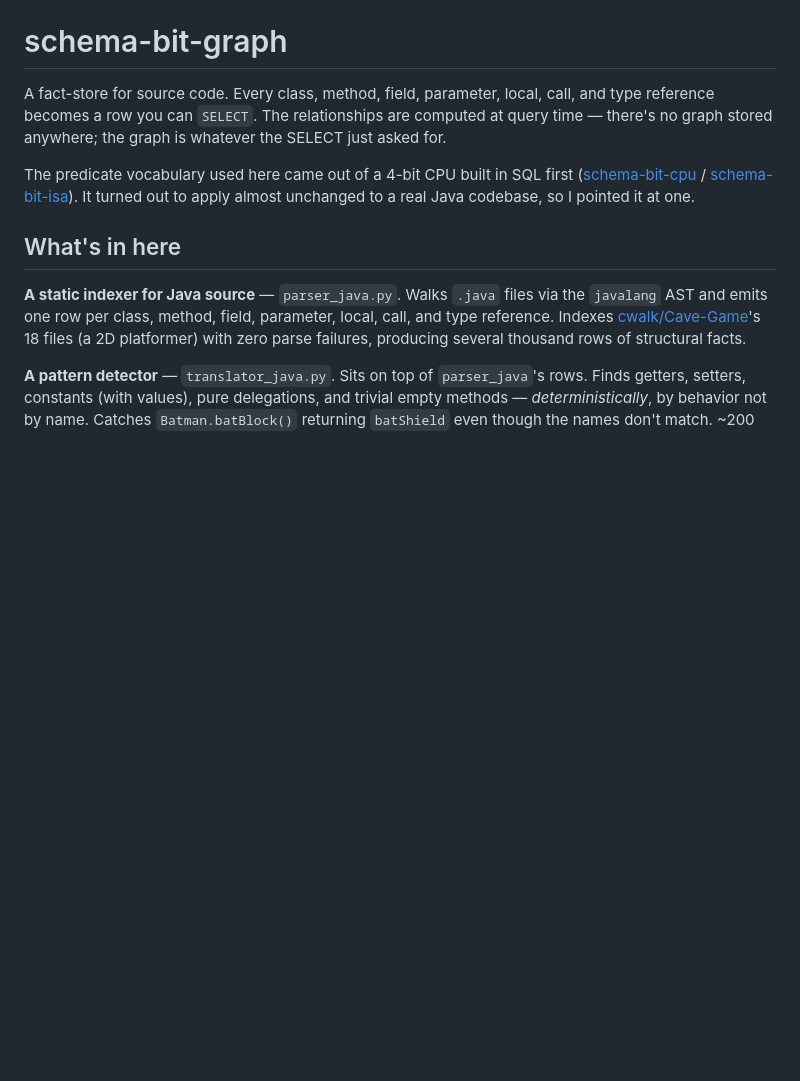
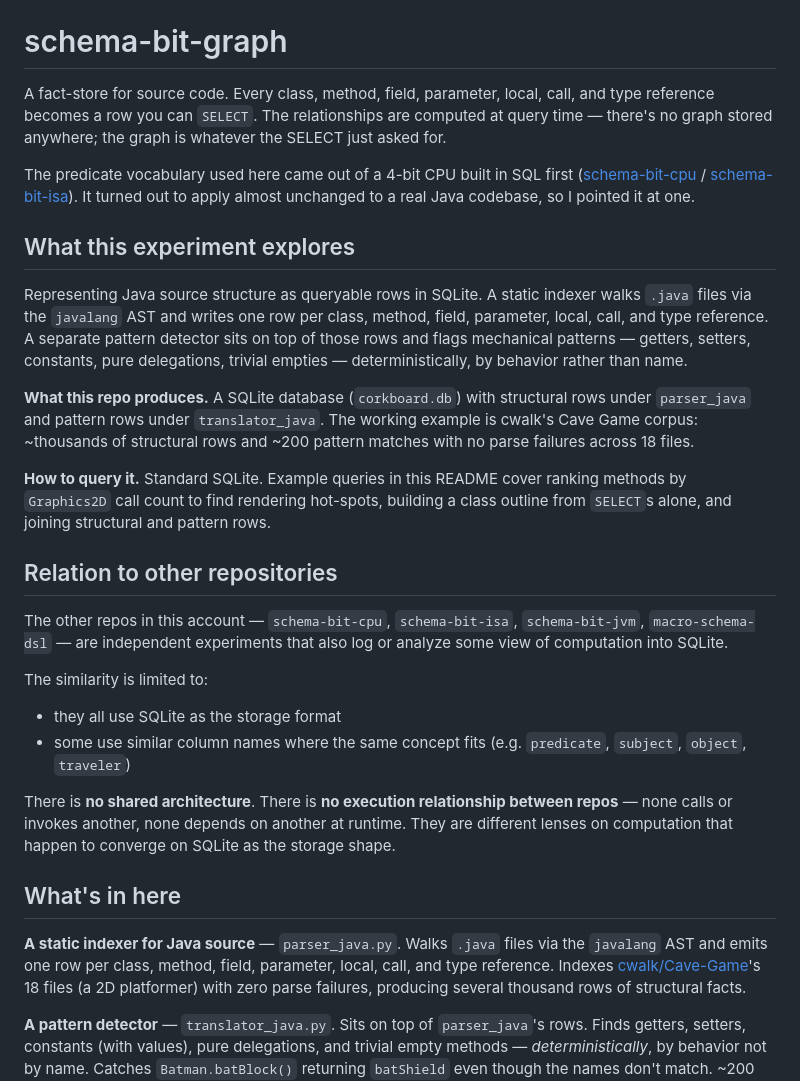
Before and after one commit to everydayquinn/schema-bit-graph, a Markdown page: README.md, the part around the change. GitHub-like rendering; blank space fills up the shorter version.

Commit message:
docs: add Context in Research Space section to README
Adds a short section to each repo's README naming the shared research direction (representing different views of computation as structured execution traces or structural records in SQLite) and explicitly framing the repos as independent experiments — not a pipeline, layered system, or unified architecture.

```diff
--- a/README.md
+++ b/README.md
@@ -3,6 +3,25 @@
 A fact-store for source code. Every class, method, field, parameter, local, call, and type reference becomes a row you can `SELECT`. The relationships are computed at query time — there's no graph stored anywhere; the graph is whatever the SELECT just asked for.
 
 The predicate vocabulary used here came out of a 4-bit CPU built in SQL first ([schema-bit-cpu](https://github.com/everydayquinn/schema-bit-cpu) / [schema-bit-isa](https://github.com/everydayquinn/schema-bit-isa)). It turned out to apply almost unchanged to a real Java codebase, so I pointed it at one.
+
+## What this experiment explores
+
+Representing Java source structure as queryable rows in SQLite. A static indexer walks `.java` files via the `javalang` AST and writes one row per class, method, field, parameter, local, call, and type reference. A separate pattern detector sits on top of those rows and flags mechanical patterns — getters, setters, constants, pure delegations, trivial empties — deterministically, by behavior rather than name.
+
+**What this repo produces.** A SQLite database (`corkboard.db`) with structural rows under `parser_java` and pattern rows under `translator_java`. The working example is cwalk's Cave Game corpus: ~thousands of structural rows and ~200 pattern matches with no parse failures across 18 files.
+
+**How to query it.** Standard SQLite. Example queries in this README cover ranking methods by `Graphics2D` call count to find rendering hot-spots, building a class outline from `SELECT`s alone, and joining structural and pattern rows.
+
+## Relation to other repositories
+
+The other repos in this account — `schema-bit-cpu`, `schema-bit-isa`, `schema-bit-jvm`, `macro-schema-dsl` — are independent experiments that also log or analyze some view of computation into SQLite.
+
+The similarity is limited to:
+
+- they all use SQLite as the storage format
+- some use similar column names where the same concept fits (e.g. `predicate`, `subject`, `object`, `traveler`)
+
+There is **no shared architecture**. There is **no execution relationship between repos** — none calls or invokes another, none depends on another at runtime. They are different lenses on computation that happen to converge on SQLite as the storage shape.
 
 ## What's in here
 
```
